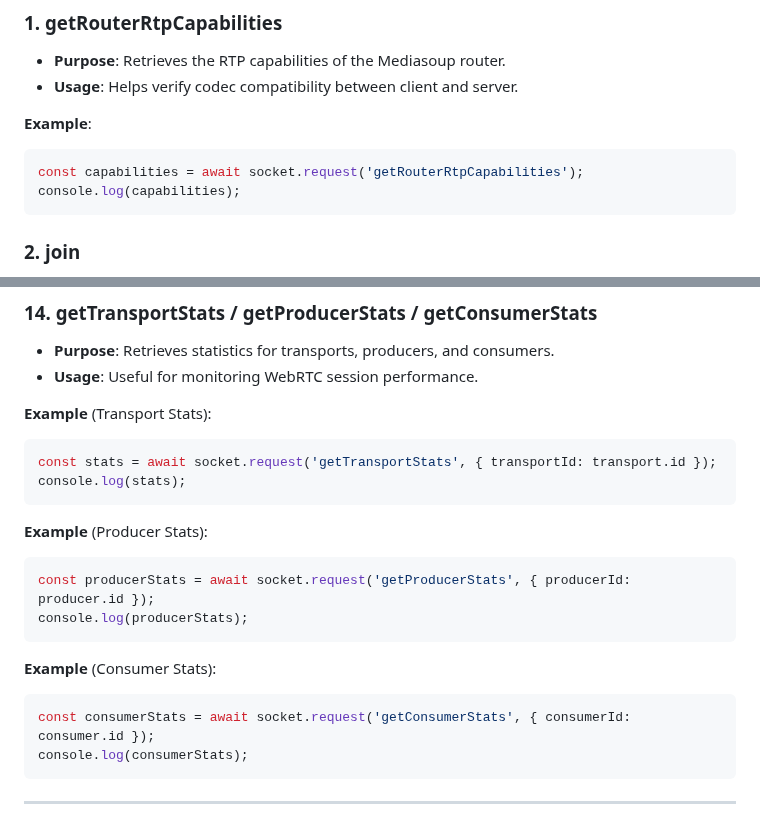
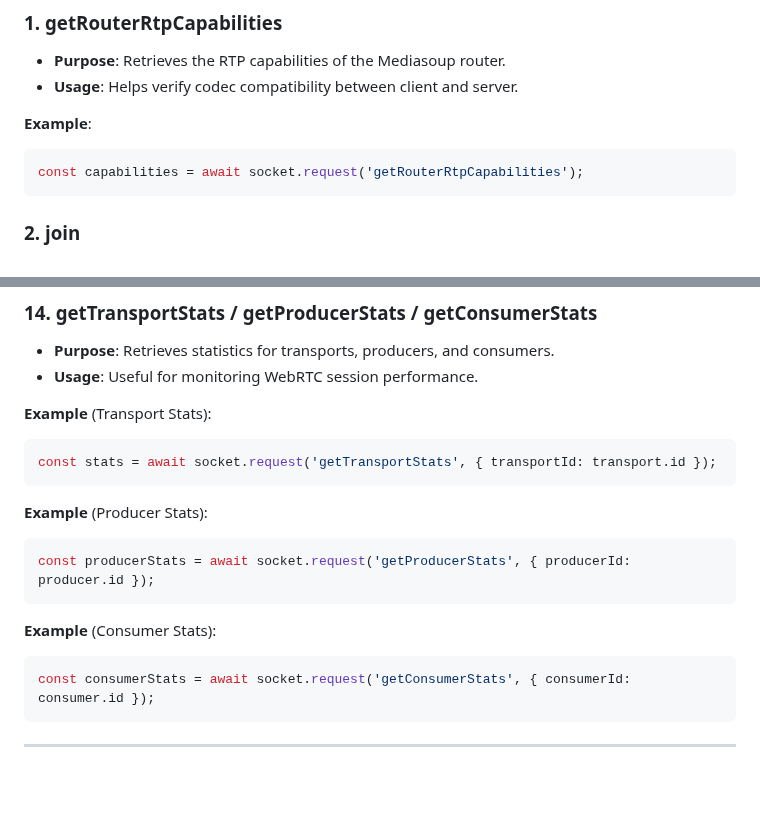
Before and after one commit to 2060-io/webrtc-server, a Markdown page: docs/mediasoup-server-protocol.md, 2 parts joined by grey strips. GitHub-like rendering; blank space fills up the shorter version.

````diff
--- a/docs/mediasoup-server-protocol.md
+++ b/docs/mediasoup-server-protocol.md
@@ -80,7 +80,6 @@ A **consumer** in Mediasoup is an entity that receives media from a producer. Co
    **Example**:
    ```javascript
    const capabilities = await socket.request('getRouterRtpCapabilities');
-   console.log(capabilities);
    ```
 
 ### 2. **join**
@@ -224,19 +223,16 @@ A **consumer** in Mediasoup is an entity that receives media from a producer. Co
    **Example** (Transport Stats):
    ```javascript
    const stats = await socket.request('getTransportStats', { transportId: transport.id });
-   console.log(stats);
    ```
 
    **Example** (Producer Stats):
    ```javascript
    const producerStats = await socket.request('getProducerStats', { producerId: producer.id });
-   console.log(producerStats);
    ```
 
    **Example** (Consumer Stats):
    ```javascript
    const consumerStats = await socket.request('getConsumerStats', { consumerId: consumer.id });
-   console.log(consumerStats);
    ```
 
 ---
````
Also changed, not shown: other parts of docs/mediasoup-server-protocol.md (+1 -1 lines), docs/webrtc-client-setup-guide.md (+1 -1 lines).
